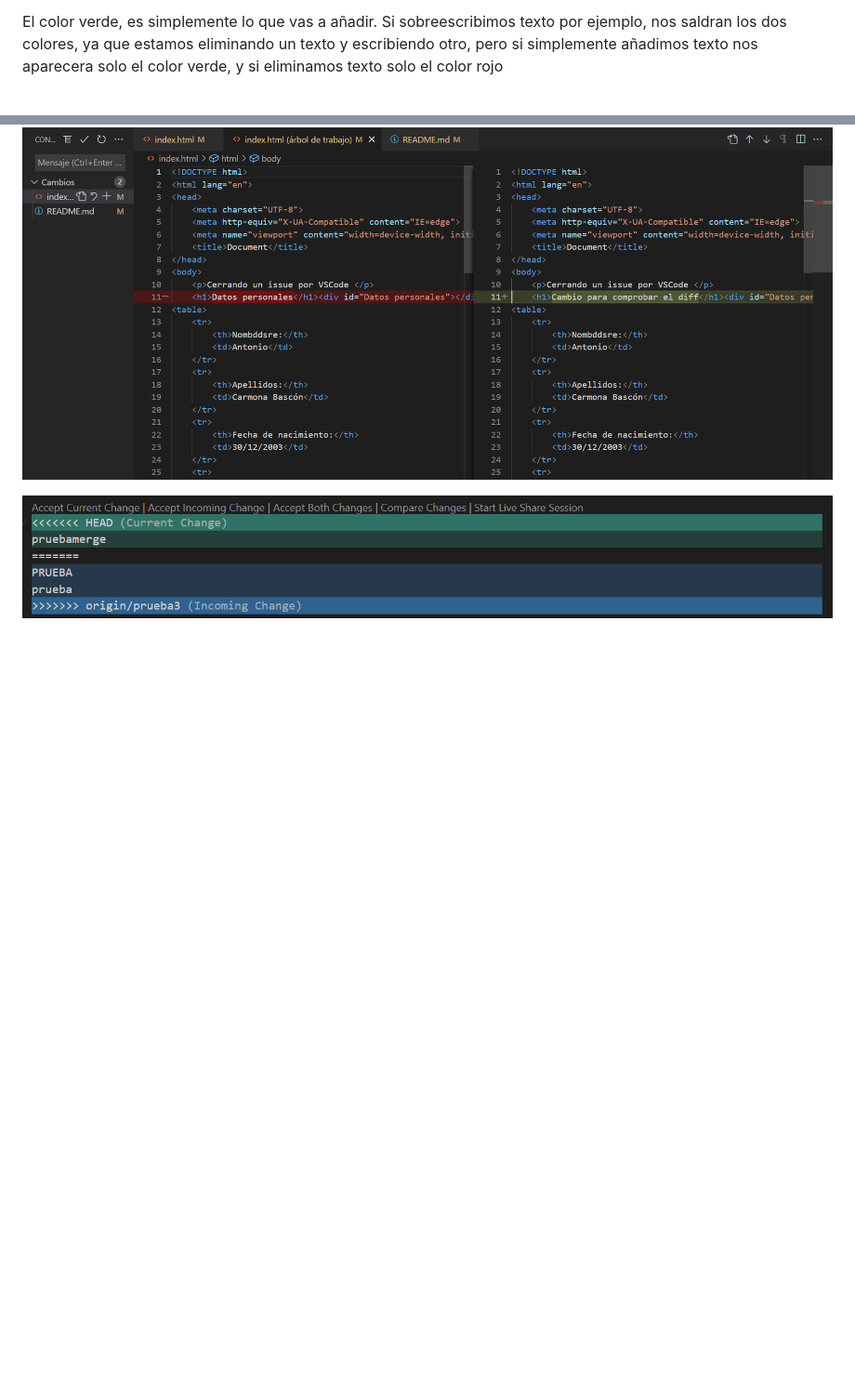
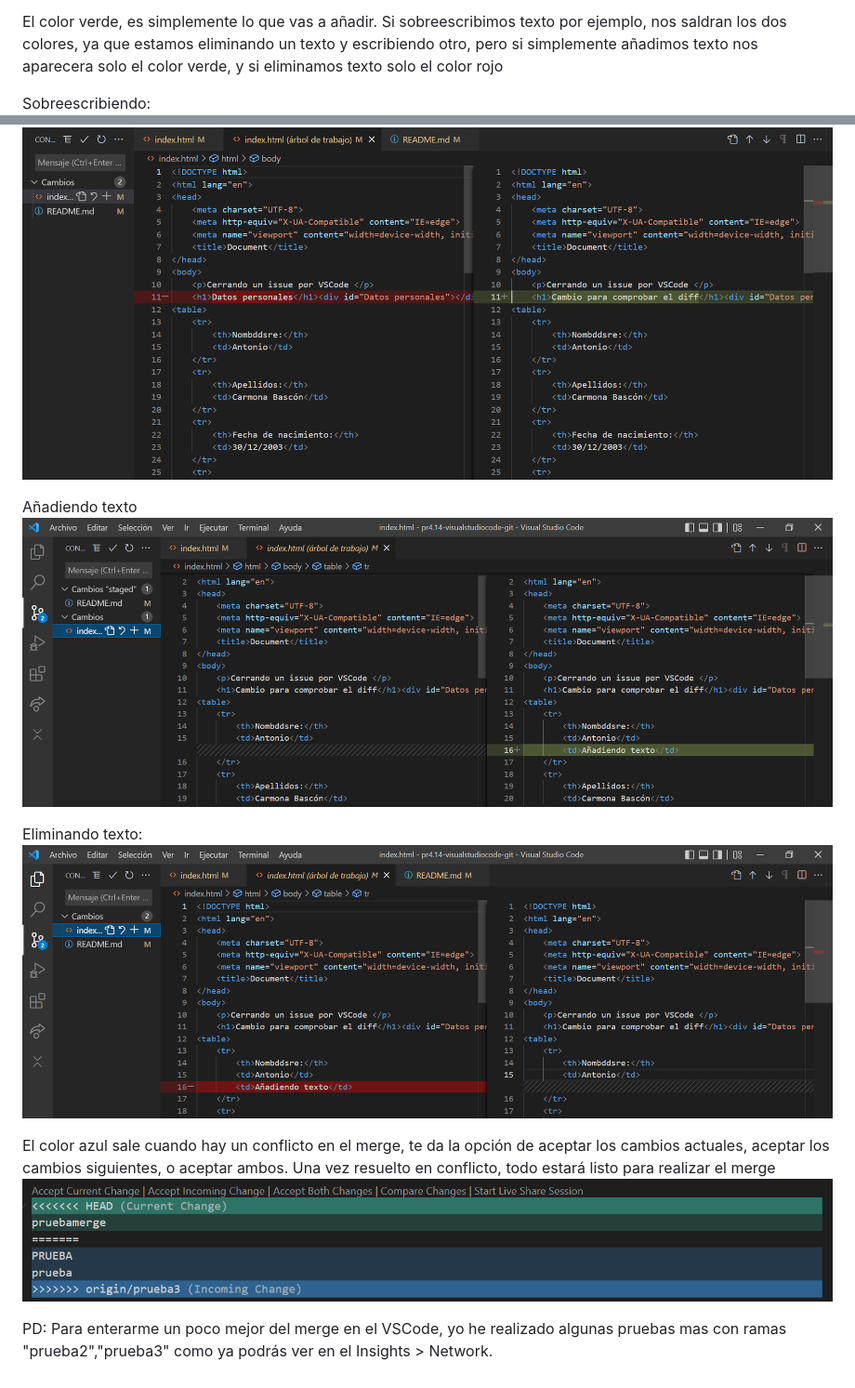
Before and after one commit to Antoniocb3/practica4.14-visualstudiocode-git-Antoniocb03, a Markdown page: README.md, 2 parts joined by grey strips. Shown: that part at 93% size. Drawn GitHub-style; pictures changed too: imagenes/imagen8c.PNG (added); blank space fills up the shorter version.

Commit message:
pr4.14 finished

```diff
--- a/README.md
+++ b/README.md
@@ -80,6 +80,18 @@ Como ya he explicado en el ejercicio 6, el color rojo es lo que vas a eliminar,
 
 El color verde, es simplemente lo que vas a añadir.
 Si sobreescribimos texto por ejemplo, nos saldran los dos colores, ya que estamos eliminando un texto y escribiendo otro, pero si simplemente añadimos texto nos aparecera solo el color verde, y si eliminamos texto solo el color rojo
+
+Sobreescribiendo:
 ![?](imagenes/imagen8a.PNG)
 
+Añadiendo texto
+![?](imagenes/imagen8b.PNG)
+
+Eliminando texto:
+![?](imagenes/imagen8c.PNG)
+
+El color azul sale cuando hay un conflicto en el merge, te da la opción de aceptar los cambios actuales, aceptar los cambios siguientes, o aceptar ambos. Una vez resuelto en conflicto, todo estará listo para realizar el merge
 ![?](imagenes/imagen8.PNG)
+
+
+PD: Para enterarme un poco mejor del merge en el VSCode, yo he realizado algunas pruebas mas con ramas "prueba2","prueba3" como ya podrás ver en el Insights > Network.
```
Also changed, not shown: 1 other file.
